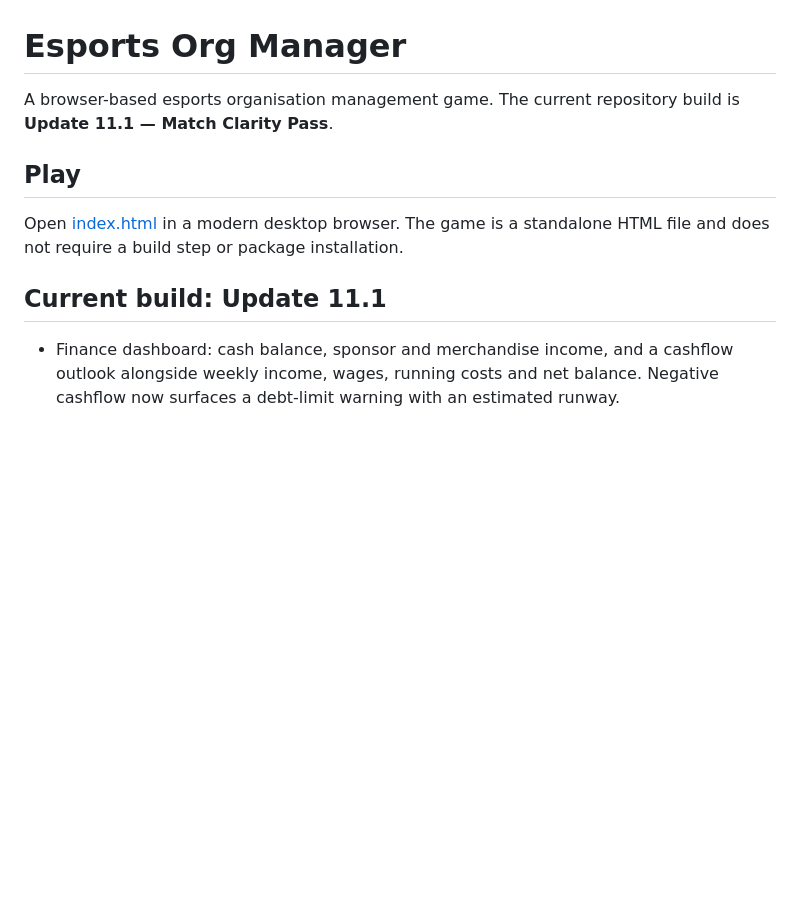
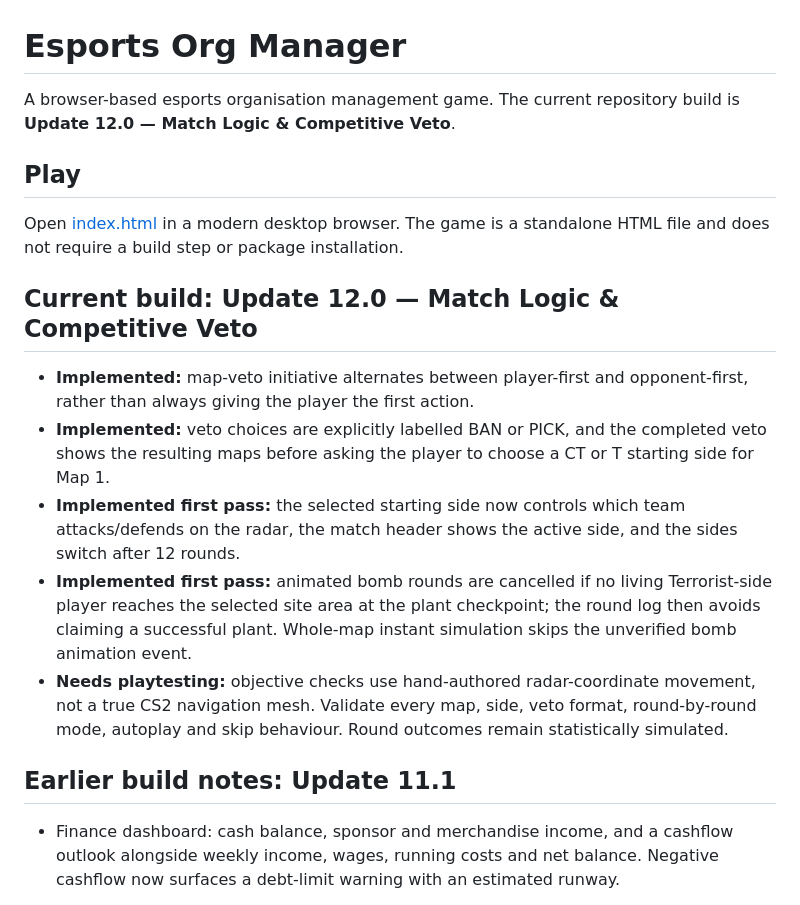
Before and after one commit to 13kyron13/esports-org-manager, a Markdown page: README.md, the part around the change. Drawn GitHub-style; blank space fills up the shorter version.

Commit message:
Document Update 12.0 match and veto improvements

```diff
--- a/README.md
+++ b/README.md
@@ -1,12 +1,20 @@
 # Esports Org Manager
 
-A browser-based esports organisation management game. The current repository build is **Update 11.1 — Match Clarity Pass**.
+A browser-based esports organisation management game. The current repository build is **Update 12.0 — Match Logic & Competitive Veto**.
 
 ## Play
 
 Open [index.html](./index.html) in a modern desktop browser. The game is a standalone HTML file and does not require a build step or package installation.
 
-## Current build: Update 11.1
+## Current build: Update 12.0 — Match Logic & Competitive Veto
+
+- **Implemented:** map-veto initiative alternates between player-first and opponent-first, rather than always giving the player the first action.
+- **Implemented:** veto choices are explicitly labelled BAN or PICK, and the completed veto shows the resulting maps before asking the player to choose a CT or T starting side for Map 1.
+- **Implemented first pass:** the selected starting side now controls which team attacks/defends on the radar, the match header shows the active side, and the sides switch after 12 rounds.
+- **Implemented first pass:** animated bomb rounds are cancelled if no living Terrorist-side player reaches the selected site area at the plant checkpoint; the round log then avoids claiming a successful plant. Whole-map instant simulation skips the unverified bomb animation event.
+- **Needs playtesting:** objective checks use hand-authored radar-coordinate movement, not a true CS2 navigation mesh. Validate every map, side, veto format, round-by-round mode, autoplay and skip behaviour. Round outcomes remain statistically simulated.
+
+## Earlier build notes: Update 11.1
 
 - Finance dashboard: cash balance, sponsor and merchandise income, and a cashflow outlook alongside weekly income, wages, running costs and net balance. Negative cashflow now surfaces a debt-limit warning with an estimated runway.
 - Boardroom: persistent board confidence and three season objectives covering an adaptive league placement target, financial stability, and senior-team development.
```
